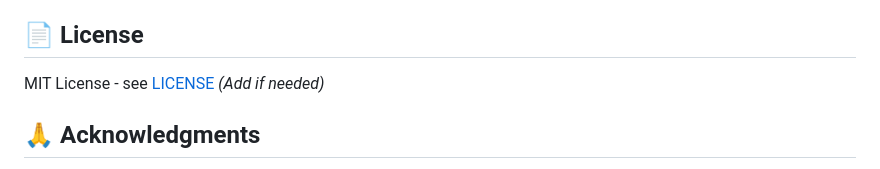
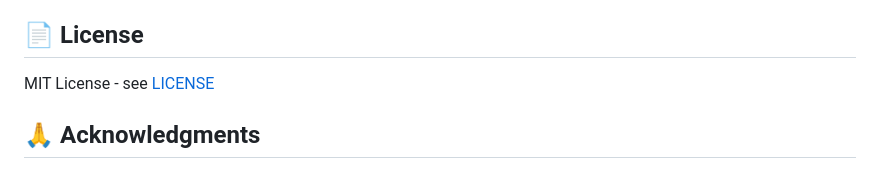
Before and after one commit to zaghlouleh/Web-Weather-Dashboard, a Markdown page: README.md, the part around the change. Rendered like a GitHub page.

```diff
--- a/README.md
+++ b/README.md
@@ -93,7 +93,7 @@ axios.get(`https://api.openweathermap.org/data/2.5/onecall?lat=${lat}&lon=${lon}
 5. Open PR!
 
 ## 📄 License
-MIT License - see [LICENSE](LICENSE) *(Add if needed)*
+MIT License - see [LICENSE](LICENSE)
 
 ## 🙏 Acknowledgments
 - [OpenWeatherMap](https://openweathermap.org/) for weather data.
```
